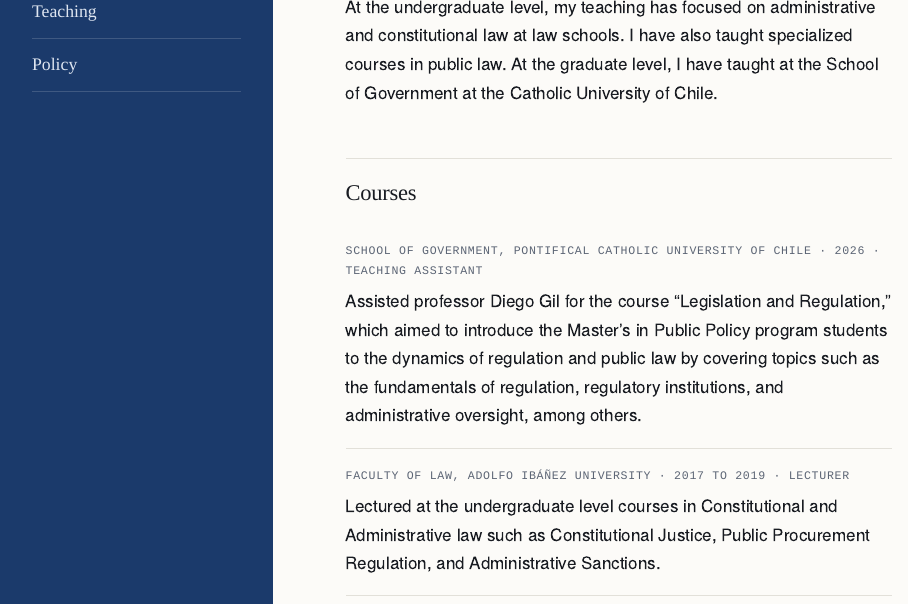
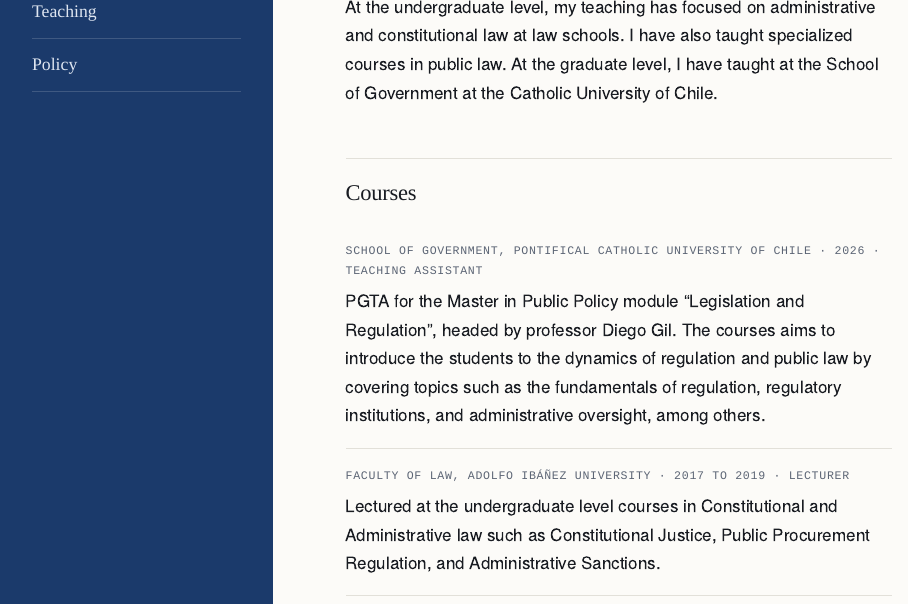
Before and after one commit to franciscamoyamarchi/franciscamoyamarchi.github.io, an R Markdown document (teaching.Rmd): the page in a window 1100 px wide, from 330 px down. Rendered offline with R 4.5, knitr and Pandoc, with nearby package versions.

Commit message:
Teaching: actualizar descripcion del curso Legislation and Regulation

```diff
--- a/teaching.Rmd
+++ b/teaching.Rmd
@@ -24,8 +24,8 @@ at the Catholic University of Chile.
 - ::: {.meta}
   School of Government, Pontifical Catholic University of Chile · 2026 · Teaching Assistant
   :::
-  Assisted professor Diego Gil for the course "Legislation and Regulation,"
-  which aimed to introduce the Master's in Public Policy program students to
+  PGTA for the Master in Public Policy module "Legislation and Regulation",
+  headed by professor Diego Gil. The courses aims to introduce the students to
   the dynamics of regulation and public law by covering topics such as the
   fundamentals of regulation, regulatory institutions, and administrative
   oversight, among others.
```
Also changed, not shown: 1 other file.
